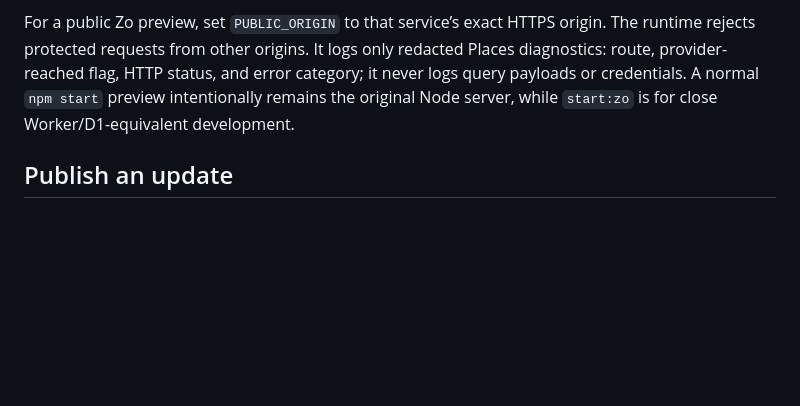
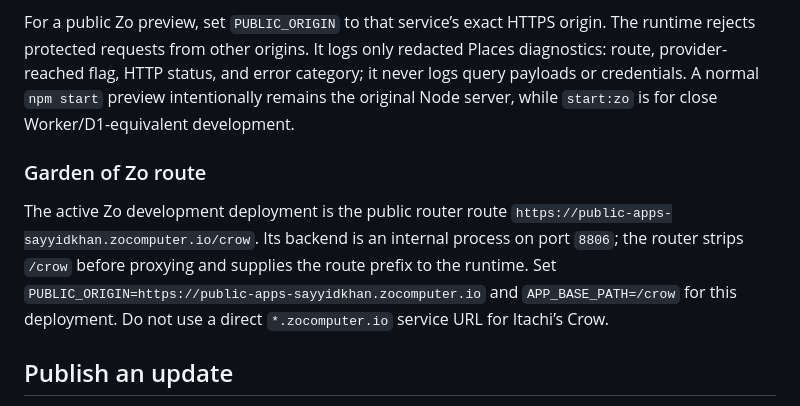
Before and after one commit to sayyidkhan/itachiscrow, a Markdown page: docs/operations.md, the part around the change. GitHub-like rendering; blank space fills up the shorter version.

```diff
--- a/docs/operations.md
+++ b/docs/operations.md
@@ -48,6 +48,10 @@ Use a Sites Worker environment with `ASSETS`, `DB`, and the runtime settings for
 
 For a public Zo preview, set `PUBLIC_ORIGIN` to that service’s exact HTTPS origin. The runtime rejects protected requests from other origins. It logs only redacted Places diagnostics: route, provider-reached flag, HTTP status, and error category; it never logs query payloads or credentials. A normal `npm start` preview intentionally remains the original Node server, while `start:zo` is for close Worker/D1-equivalent development.
 
+### Garden of Zo route
+
+The active Zo development deployment is the public router route `https://public-apps-sayyidkhan.zocomputer.io/crow`. Its backend is an internal process on port `8806`; the router strips `/crow` before proxying and supplies the route prefix to the runtime. Set `PUBLIC_ORIGIN=https://public-apps-sayyidkhan.zocomputer.io` and `APP_BASE_PATH=/crow` for this deployment. Do not use a direct `*.zocomputer.io` service URL for Itachi’s Crow.
+
 ## Publish an update
 
 1. Start from the intended GitHub branch and preserve unrelated changes.
```
Also changed, not shown: AGENTS.md (+7 -0 lines).
